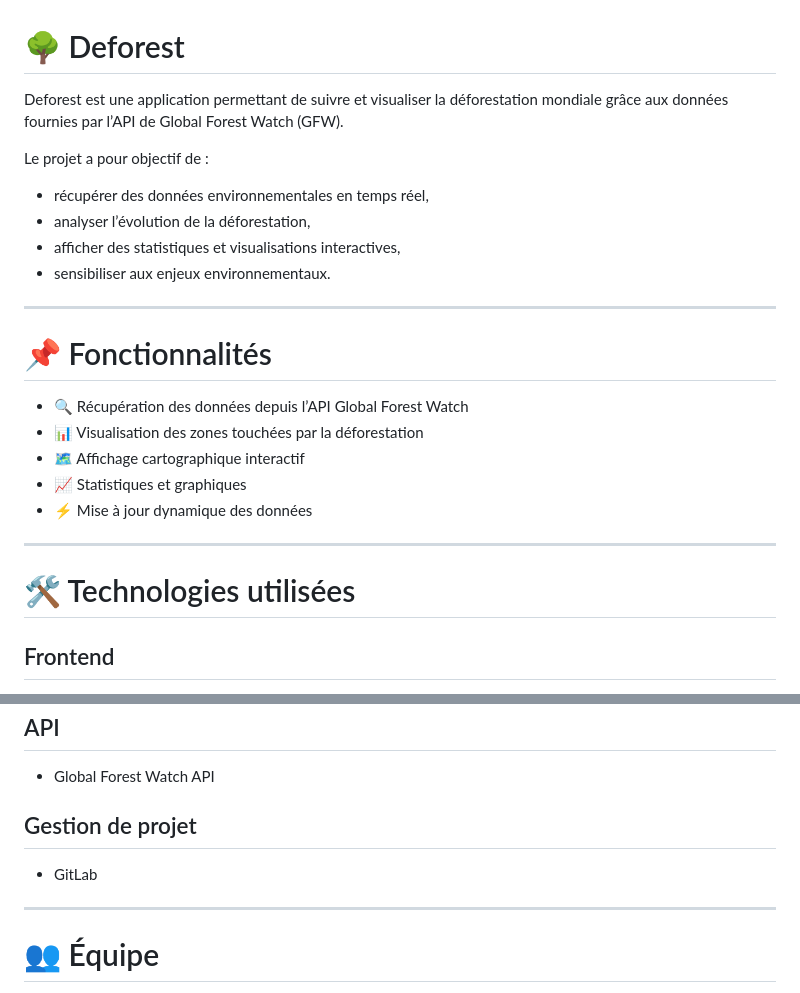
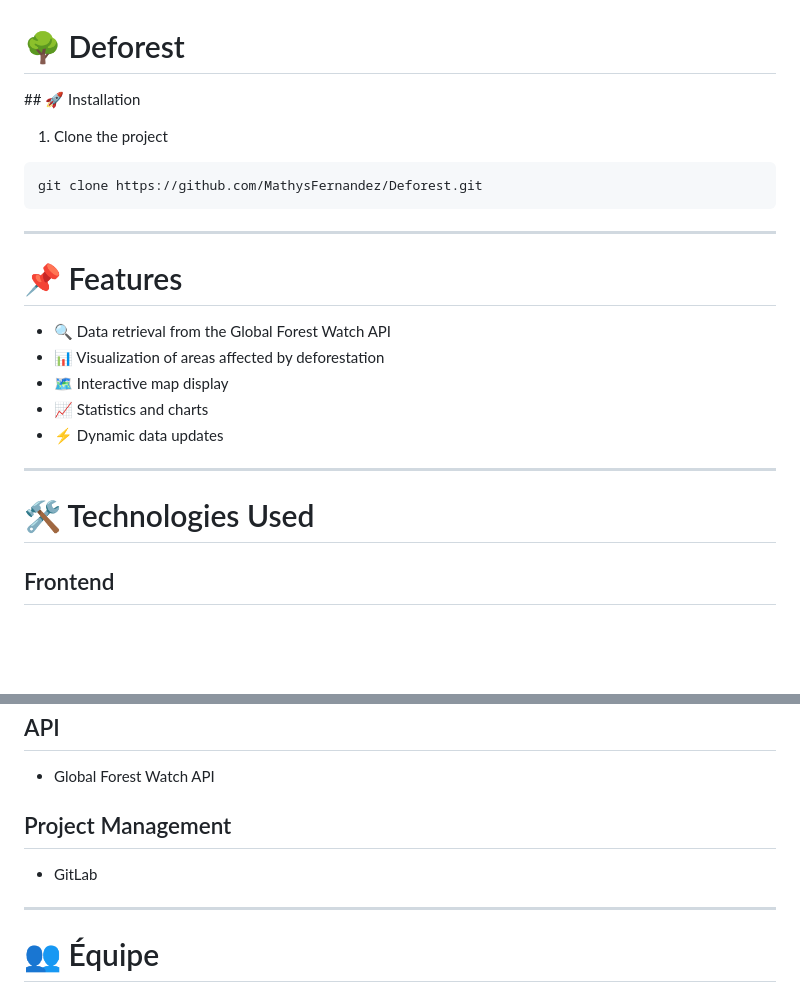
Before and after one commit to MathysFernandez/Deforest, a Markdown page: README.md, 2 parts joined by grey strips. Drawn GitHub-style; blank space fills up the shorter version.

Commit message:
Revise README with English translation (1/3)
Updated README to include installation instructions and translated sections to English.

````diff
--- a/README.md
+++ b/README.md
@@ -1,26 +1,27 @@
 # 🌳 Deforest
 
-Deforest est une application permettant de suivre et visualiser la déforestation mondiale grâce aux données fournies par l’API de Global Forest Watch (GFW).
+## 🚀 Installation
 
-Le projet a pour objectif de :
-- récupérer des données environnementales en temps réel,
-- analyser l’évolution de la déforestation,
-- afficher des statistiques et visualisations interactives,
-- sensibiliser aux enjeux environnementaux.
+1. Clone the project
+```bash
+git clone https://github.com/MathysFernandez/Deforest.git
+```
+
 
 ---
+# 📌 Features
 
-# 📌 Fonctionnalités
+- 🔍 Data retrieval from the Global Forest Watch API
+- 📊 Visualization of areas affected by deforestation
+- 🗺️ Interactive map display
+- 📈 Statistics and charts
+- ⚡ Dynamic data updates
 
-- 🔍 Récupération des données depuis l’API Global Forest Watch
-- 📊 Visualisation des zones touchées par la déforestation
-- 🗺️ Affichage cartographique interactif
-- 📈 Statistiques et graphiques
-- ⚡ Mise à jour dynamique des données
+
+
 
 ---
-
-# 🛠️ Technologies utilisées
+# 🛠️ Technologies Used
 
 ## Frontend
 - HTML
@@ -33,8 +34,9 @@ Le projet a pour objectif de :
 ## API
 - Global Forest Watch API
 
-## Gestion de projet
+## Project Management
 - GitLab
+
 
 
 ---
````
